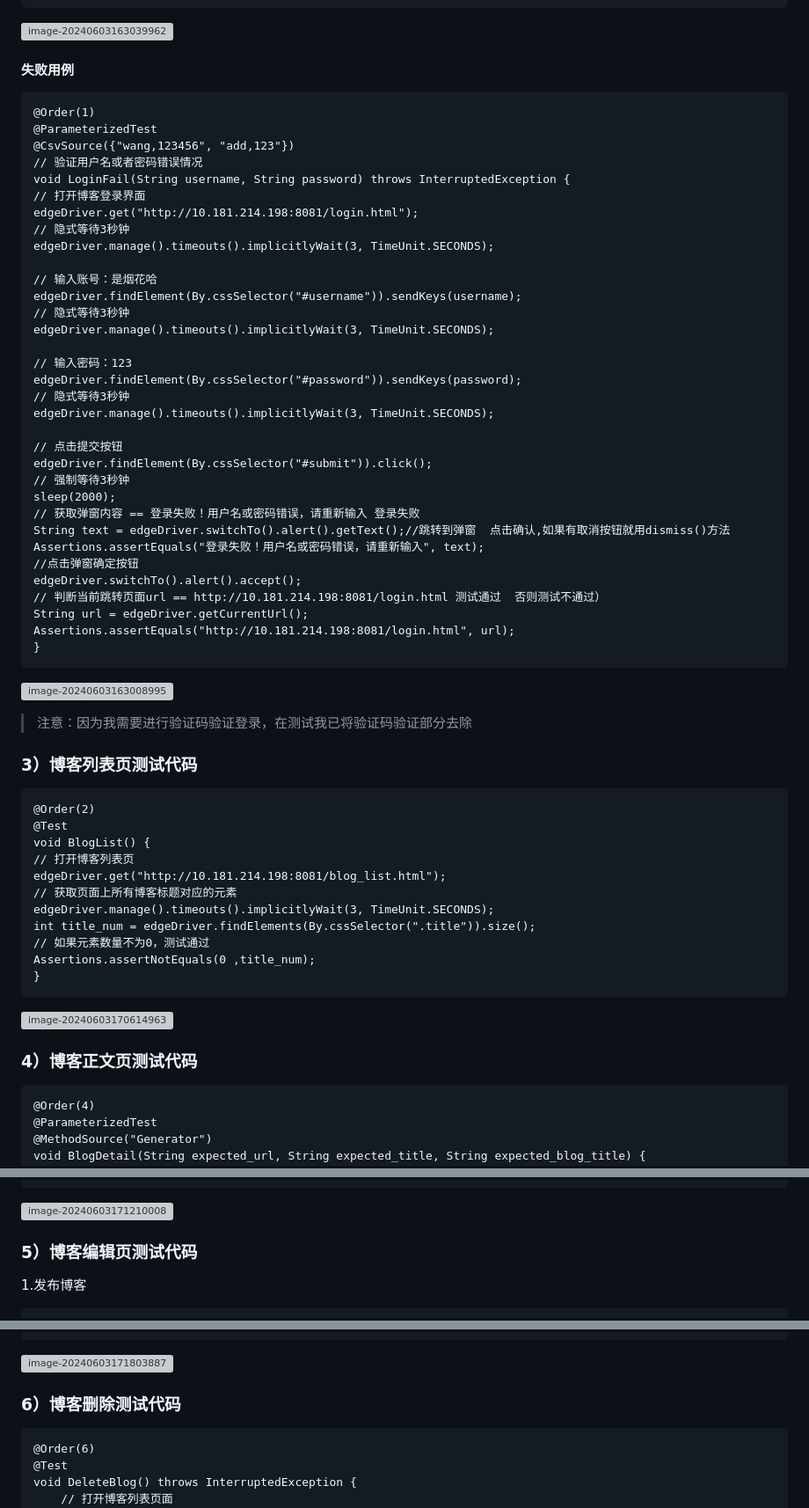
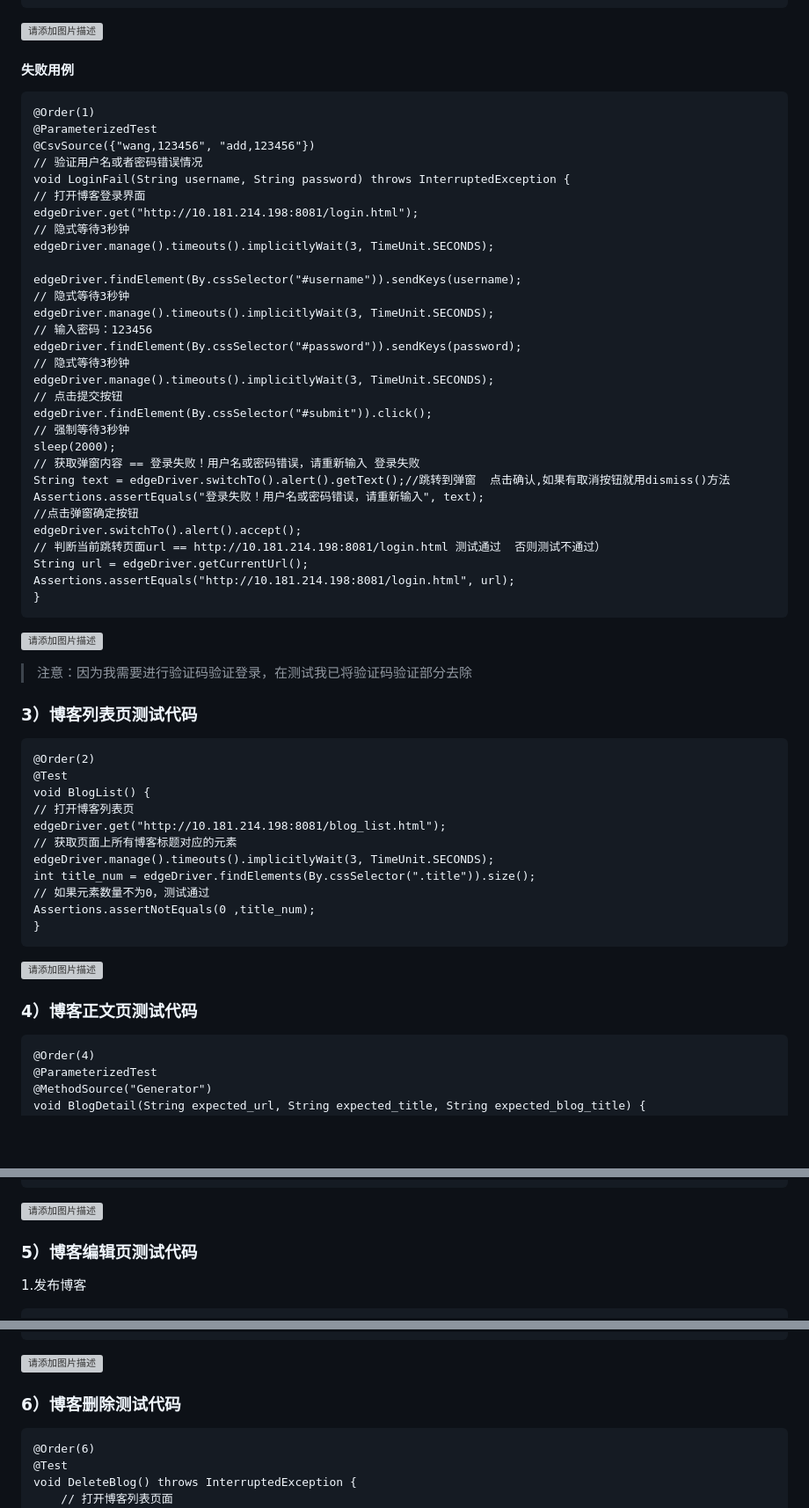
Before and after one commit to dank-lgt/BlogSSM, a Markdown page: README.md, 3 parts joined by grey strips. Shown at 88% size. Drawn GitHub-style; blank space fills up the shorter version; grey boxes are pictures that could not be loaded.

````diff
--- a/README.md
+++ b/README.md
@@ -101,15 +75,13 @@ String cur_admin = edgeDriver.findElement(By.cssSelector("#master")).getText();
 Assertions.assertEquals(username, cur_admin);
 }
 ```
-
-![image-20240603163039962](C:\Users\SWD\AppData\Roaming\Typora\typora-user-images\image-20240603163039962.png)
-
+![请添加图片描述](https://img-blog.csdnimg.cn/direct/7944ab10d5a747548bf7b052fd631182.png)
 #### 失败用例
 
 ```
 @Order(1)
 @ParameterizedTest
-@CsvSource({"wang,123456", "add,123"})
+@CsvSource({"wang,123456", "add,123456"})
 // 验证用户名或者密码错误情况
 void LoginFail(String username, String password) throws InterruptedException {
 // 打开博客登录界面
@@ -117,16 +89,13 @@ edgeDriver.get("http://10.181.214.198:8081/login.html");
 // 隐式等待3秒钟
 edgeDriver.manage().timeouts().implicitlyWait(3, TimeUnit.SECONDS);
 
-// 输入账号：是烟花哈
 edgeDriver.findElement(By.cssSelector("#username")).sendKeys(username);
 // 隐式等待3秒钟
 edgeDriver.manage().timeouts().implicitlyWait(3, TimeUnit.SECONDS);
-
-// 输入密码：123
+// 输入密码：123456
 edgeDriver.findElement(By.cssSelector("#password")).sendKeys(password);
 // 隐式等待3秒钟
 edgeDriver.manage().timeouts().implicitlyWait(3, TimeUnit.SECONDS);
-
 // 点击提交按钮
 edgeDriver.findElement(By.cssSelector("#submit")).click();
 // 强制等待3秒钟
@@ -141,11 +110,8 @@ String url = edgeDriver.getCurrentUrl();
 Assertions.assertEquals("http://10.181.214.198:8081/login.html", url);
 }
 ```
-
-![image-20240603163008995](C:\Users\SWD\AppData\Roaming\Typora\typora-user-images\image-20240603163008995.png)
-
+![请添加图片描述](https://img-blog.csdnimg.cn/direct/74647370e04a4cd6b2434c1fec82949b.png)
 > 注意：因为我需要进行验证码验证登录，在测试我已将验证码验证部分去除
-
 ### 3）博客列表页测试代码
 
 ```
@@ -161,11 +127,8 @@ int title_num = edgeDriver.findElements(By.cssSelector(".title")).size();
 Assertions.assertNotEquals(0 ,title_num);
 }
 ```
-
-![image-20240603170614963](C:\Users\SWD\AppData\Roaming\Typora\typora-user-images\image-20240603170614963.png)
-
+![请添加图片描述](https://img-blog.csdnimg.cn/direct/24297d2839d0430099c566d8ee4118b9.png)
 ### 4）博客正文页测试代码
-
 ```
 @Order(4)
 @ParameterizedTest
@@ -194,9 +157,7 @@ void BlogDetail(String expected_url, String expected_title, String expected_blog
     }
 }
 ```
-
-![image-20240603171210008](C:\Users\SWD\AppData\Roaming\Typora\typora-user-images\image-20240603171210008.png)
-
+![请添加图片描述](https://img-blog.csdnimg.cn/direct/56d66281742841dd9d58a2c187a4198d.png)
 ### 5）博客编辑页测试代码
 
 1.发布博客
@@ -249,9 +210,7 @@ void BlogInfoChecked() {
     }
 }
 ```
-
-![image-20240603171803887](C:\Users\SWD\AppData\Roaming\Typora\typora-user-images\image-20240603171803887.png)
-
+![请添加图片描述](https://img-blog.csdnimg.cn/direct/8c5cb5b3157f4905915712d231f535a8.png)
 ### 6）博客删除测试代码
 
 ```
````
Also changed, not shown: other parts of README.md (+13 -41 lines).
